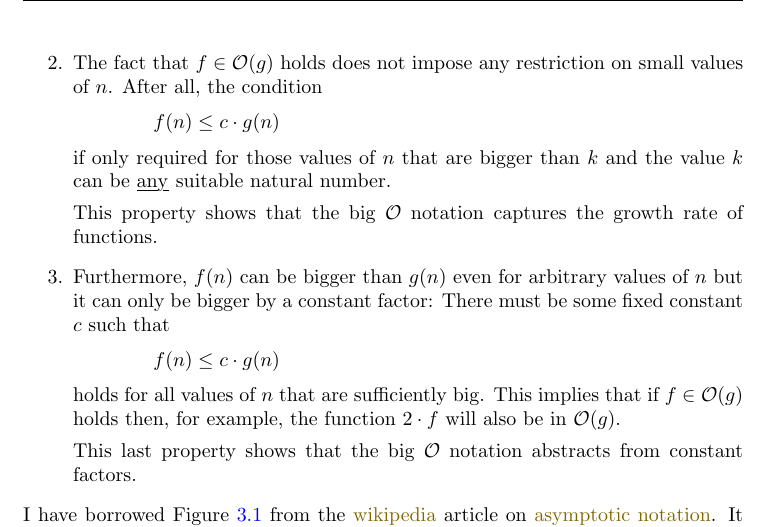
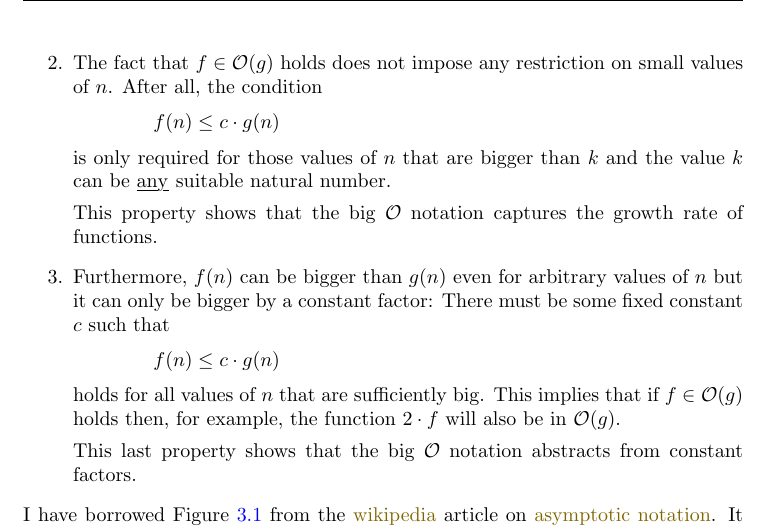
Before and after one commit to karlstroetmann/Algorithms, a LaTeX thesis (English-Script/algorithms.tex, which reads English-Script/big-o-notation.tex): part of page 18 of 166, cut so that both start at the same text. Compiled offline with pdfLaTeX.

Commit message:
fixed minor typo

```diff
--- a/English-Script/big-o-notation.tex
+++ b/English-Script/big-o-notation.tex
@@ -111,7 +111,7 @@ function $g$ and try to understand what $f \in \Oh(g)$ means.
       \hspace*{1.3cm}
       $f(n) \leq c \cdot g(n)$
       \\[0.2cm]
-      if only required for those values of $n$ that are bigger than $k$ and the value
+      is only required for those values of $n$ that are bigger than $k$ and the value
       $k$ can be \underline{an}y\hspace*{-0.1cm}\underline{\ } suitable natural number.
 
       This property shows that the big $\Oh$ notation captures the growth rate of functions.
```
